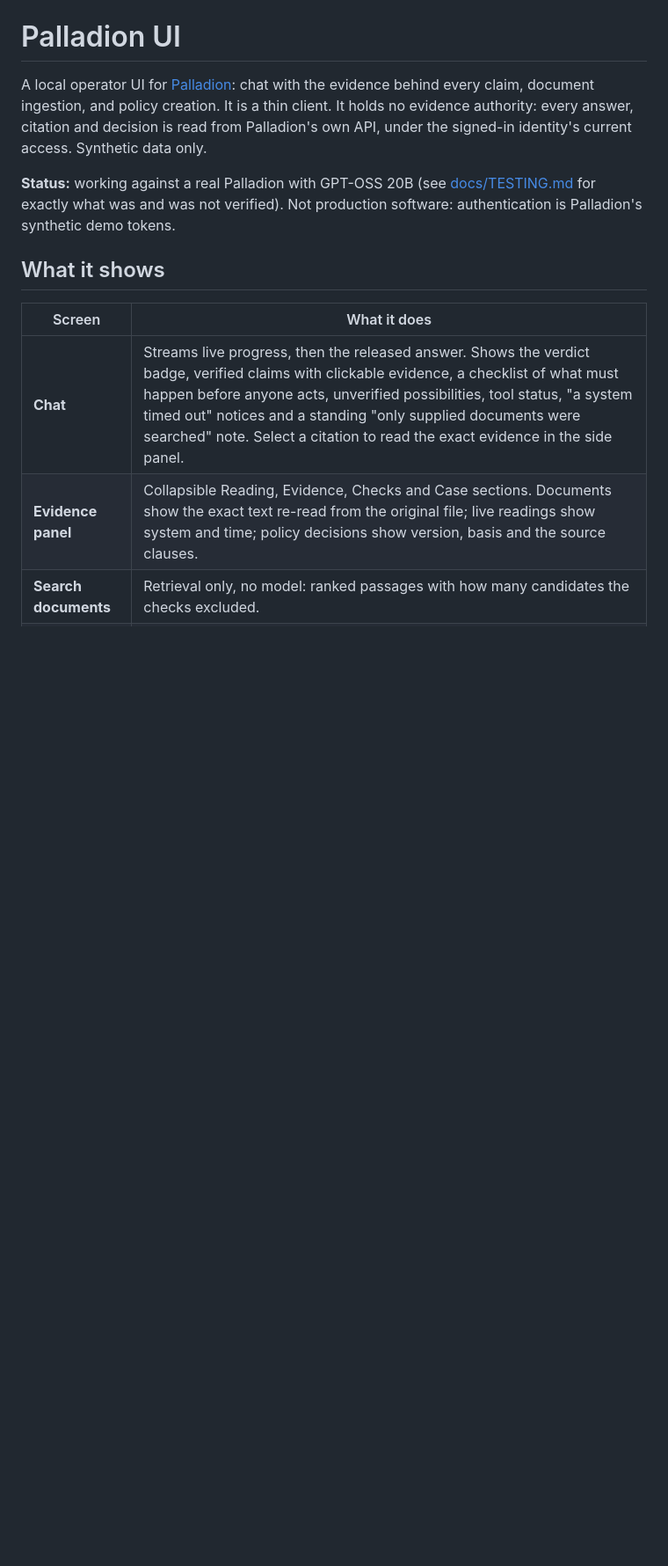
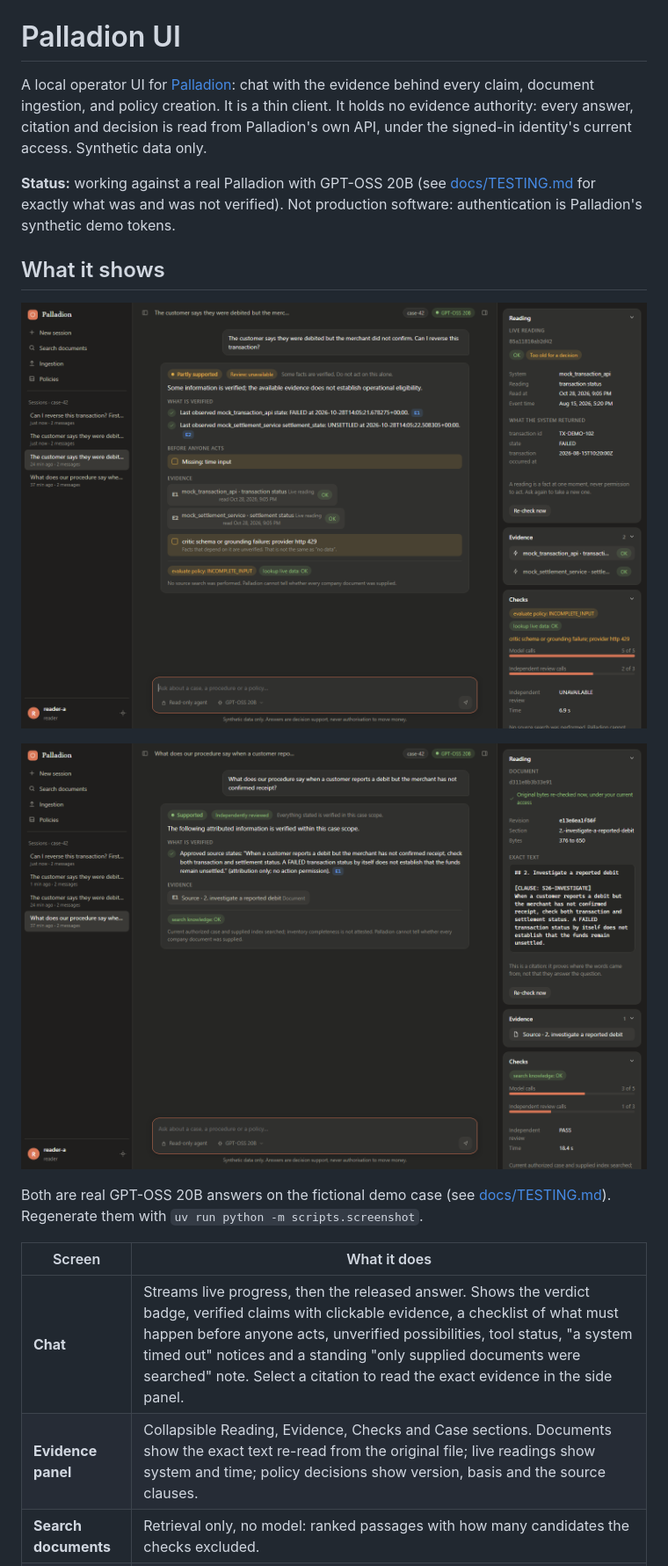
Before and after one commit to raziashary/palladion, a Markdown page: palladion-ui/README.md, the part around the change. Shown at 88% size. Rendered like a GitHub page; pictures changed too: palladion-ui/docs/screenshots/operational-answer.png (added), palladion-ui/docs/screenshots/supported-answer.png (added); blank space fills up the shorter version.

```diff
--- a/palladion-ui/README.md
+++ b/palladion-ui/README.md
@@ -8,6 +8,13 @@ Palladion's own API, under the signed-in identity's current access. Synthetic da
 was and was not verified). Not production software: authentication is Palladion's synthetic demo tokens.
 
 ## What it shows
+
+![A real operational answer through the UI: partly supported, live readings, a gap checklist, a failure notice and the evidence panel](docs/screenshots/operational-answer.png)
+
+![A real supported answer through the UI, with the exact source text re-read from the original file](docs/screenshots/supported-answer.png)
+
+Both are real GPT-OSS 20B answers on the fictional demo case (see [docs/TESTING.md](docs/TESTING.md)). Regenerate them
+with `uv run python -m scripts.screenshot`.
 
 | Screen | What it does |
 |---|---|
```
Also changed, not shown: README.md (+18 -0 lines), palladion-ui/docs/TESTING.md (+2 -1 lines), 2 other files.
